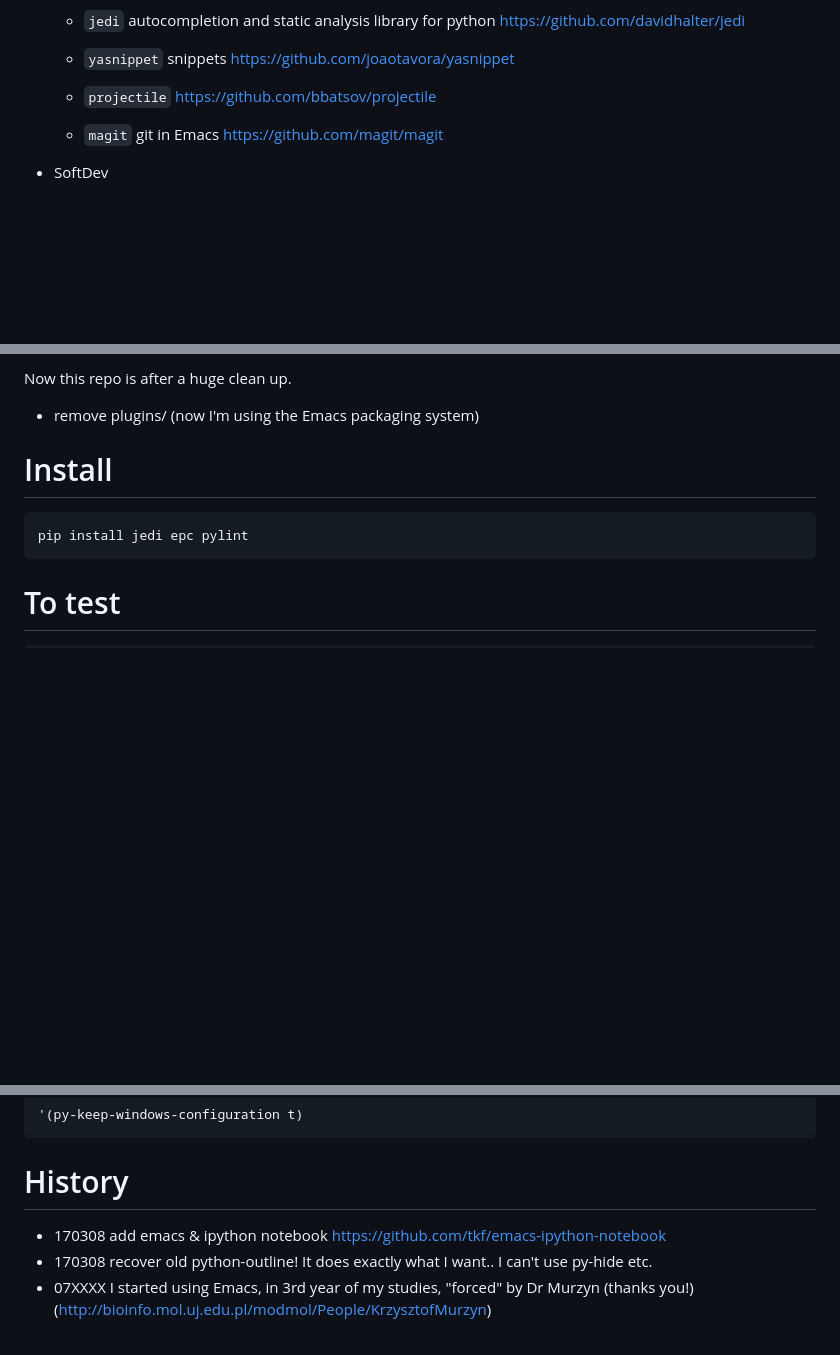
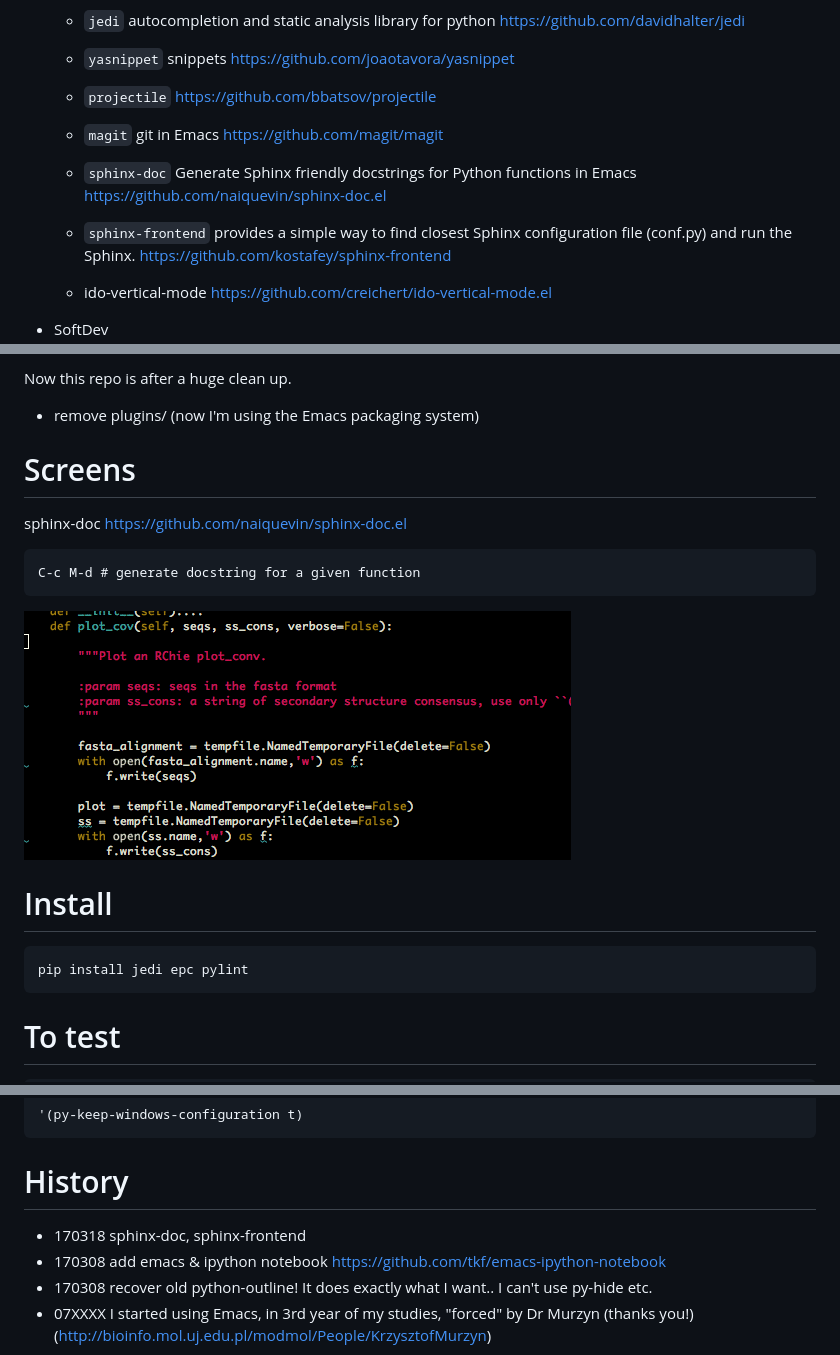
Before and after one commit to mmagnus/emacs-env, a Markdown page: README.md, 3 parts joined by grey strips. Rendered like a GitHub page; pictures changed too: docs/pngs/EoN45lmSXj.gif (added); blank space fills up the shorter version.

Commit message:
add sphinx-doc, sphinx-frontend

```diff
--- a/README.md
+++ b/README.md
@@ -21,6 +21,10 @@ I'm using:
   - ``yasnippet`` snippets <https://github.com/joaotavora/yasnippet>
   - ``projectile`` <https://github.com/bbatsov/projectile>
   - ``magit`` git in Emacs <https://github.com/magit/magit>
+  - ``sphinx-doc`` Generate Sphinx friendly docstrings for Python functions in Emacs  <https://github.com/naiquevin/sphinx-doc.el>
+  - ``sphinx-frontend`` provides a simple way to find closest Sphinx configuration file (conf.py) and run the Sphinx. <https://github.com/kostafey/sphinx-frontend>
+  - ido-vertical-mode <https://github.com/creichert/ido-vertical-mode.el>
+
 - SoftDev
 	- sometimes I'm switch on ``speedbar`` (``sr-speedbar``) <https://www.emacswiki.org/emacs/SrSpeedbar> but I think I prefere usually to keep it off because it cluters the frame.	SrSpeedbar is a mode that makes SpeedBar show in the Current Frame, by SebastianRose.
 - R
@@ -37,6 +41,13 @@ I'm using:
 Now this repo is after a huge clean up.
 
 - remove plugins/ (now I'm using the Emacs packaging system)
+
+# Screens
+sphinx-doc <https://github.com/naiquevin/sphinx-doc.el>
+
+	C-c M-d # generate docstring for a given function
+
+![](docs/pngs/EoN45lmSXj.gif)
 
 # Install
 
@@ -74,6 +85,7 @@ Python mode keep windows intact:
 
 # History
 
+- 170318 sphinx-doc, sphinx-frontend
 - 170308 add emacs & ipython notebook https://github.com/tkf/emacs-ipython-notebook
 - 170308 recover old python-outline! It does exactly what I want.. I can't use py-hide etc.
 - 07XXXX I started using Emacs, in 3rd year of my studies, "forced" by Dr Murzyn (thanks you!) (http://bioinfo.mol.uj.edu.pl/modmol/People/KrzysztofMurzyn)
```
Also changed, not shown: 1 other file.
